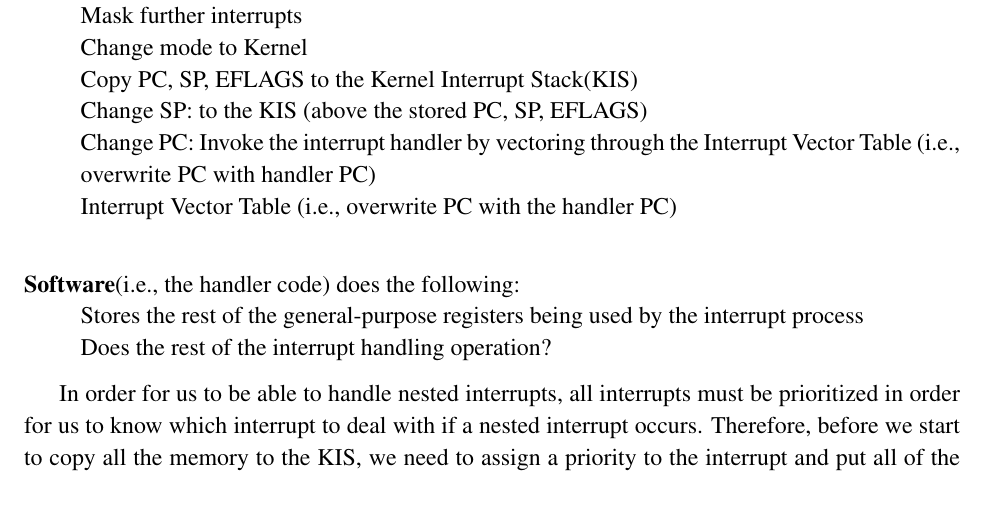
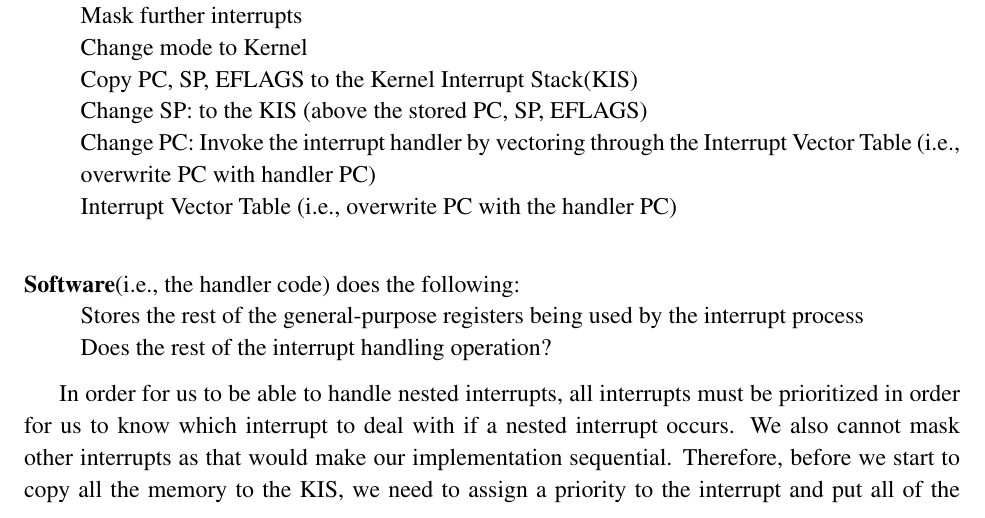
Before and after one commit to iamjeffx/CSCE-313, a LaTeX document (Quizzes/Quiz1/Quiz1.tex): part of page 6 of 7, cut so that both start at the same text. Compiled offline with pdfLaTeX.

Commit message:
Q31 changed

```diff
--- a/Quizzes/Quiz1/Quiz1.tex
+++ b/Quizzes/Quiz1/Quiz1.tex
@@ -301,7 +301,7 @@ Terminal & 50\% & 100\%\\
 \tab Stores the rest of the general-purpose registers being used by the interrupt process\\
 \tab Does the rest of the interrupt handling operation?
 
-In order for us to be able to handle nested interrupts, all interrupts must be prioritized in order for us to know which interrupt to deal with if a nested interrupt occurs. Therefore, before we start to copy all the memory to the KIS, we need to assign a priority to the interrupt and put all of the current interrupts into a priority queue. When the Interrupt Handler is called, we then handle the interrupts in teh priority queue in the given order that the priority queue assigns them to. This way if we are handling an interrupt and another interrupt occurs, we simply put that interrupt into the priority queue and pull the next element from the queue (if a low-priority interrupt is interrupted by a high-priority interrupt, the high-priority interrupt will run and if a high-priority interrupt is interrupted by a low-priority interrupt, the high-priority interrupt will be handled first; interrupts with the same priority will be handled by time order).
+In order for us to be able to handle nested interrupts, all interrupts must be prioritized in order for us to know which interrupt to deal with if a nested interrupt occurs. We also cannot mask other interrupts as that would make our implementation sequential. Therefore, before we start to copy all the memory to the KIS, we need to assign a priority to the interrupt and put all of the current interrupts into a priority queue. When the Interrupt Handler is called, we then handle the interrupts in teh priority queue in the given order that the priority queue assigns them to. This way if we are handling an interrupt and another interrupt occurs, we simply put that interrupt into the priority queue and pull the next element from the queue (if a low-priority interrupt is interrupted by a high-priority interrupt, the high-priority interrupt will run and if a high-priority interrupt is interrupted by a low-priority interrupt, the high-priority interrupt will be handled first; interrupts with the same priority will be handled by time order).
 
 {\bf b.} [3 pts]: Can you interchange steps 2 and 3? Why or why not?
 
```
Also changed, not shown: Quizzes/Quiz1/Quiz1.pdf, 2 other files.
